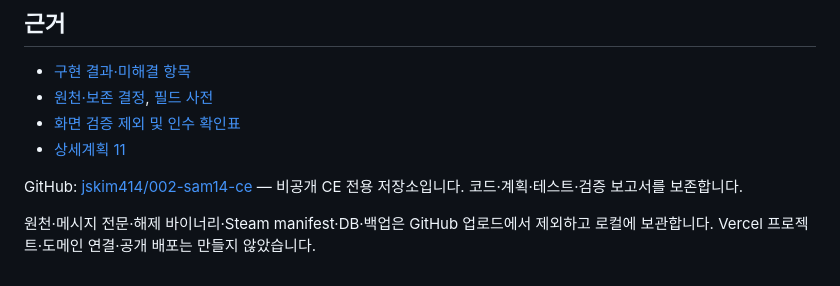
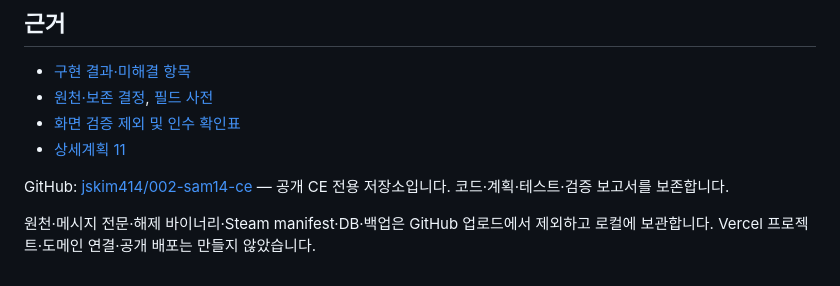
Before and after one commit to jskim414/002-sam14-ce, a Markdown page: README.md, the part around the change. Rendered like a GitHub page.

Commit message:
Update README for public repository visibility

```diff
--- a/README.md
+++ b/README.md
@@ -61,6 +61,6 @@ python scripts/benchmark_local.py --database db/ce-next.candidate.db --report re
 - [화면 검증 제외 및 인수 확인표](docs/acceptance-checklist.md)
 - [상세계획 11](plan/11-ce-product-redevelopment-plan.md)
 
-GitHub: [jskim414/002-sam14-ce](https://github.com/jskim414/002-sam14-ce) — 비공개 CE 전용 저장소입니다. 코드·계획·테스트·검증 보고서를 보존합니다.
+GitHub: [jskim414/002-sam14-ce](https://github.com/jskim414/002-sam14-ce) — 공개 CE 전용 저장소입니다. 코드·계획·테스트·검증 보고서를 보존합니다.
 
 원천·메시지 전문·해제 바이너리·Steam manifest·DB·백업은 GitHub 업로드에서 제외하고 로컬에 보관합니다. Vercel 프로젝트·도메인 연결·공개 배포는 만들지 않았습니다.
```
